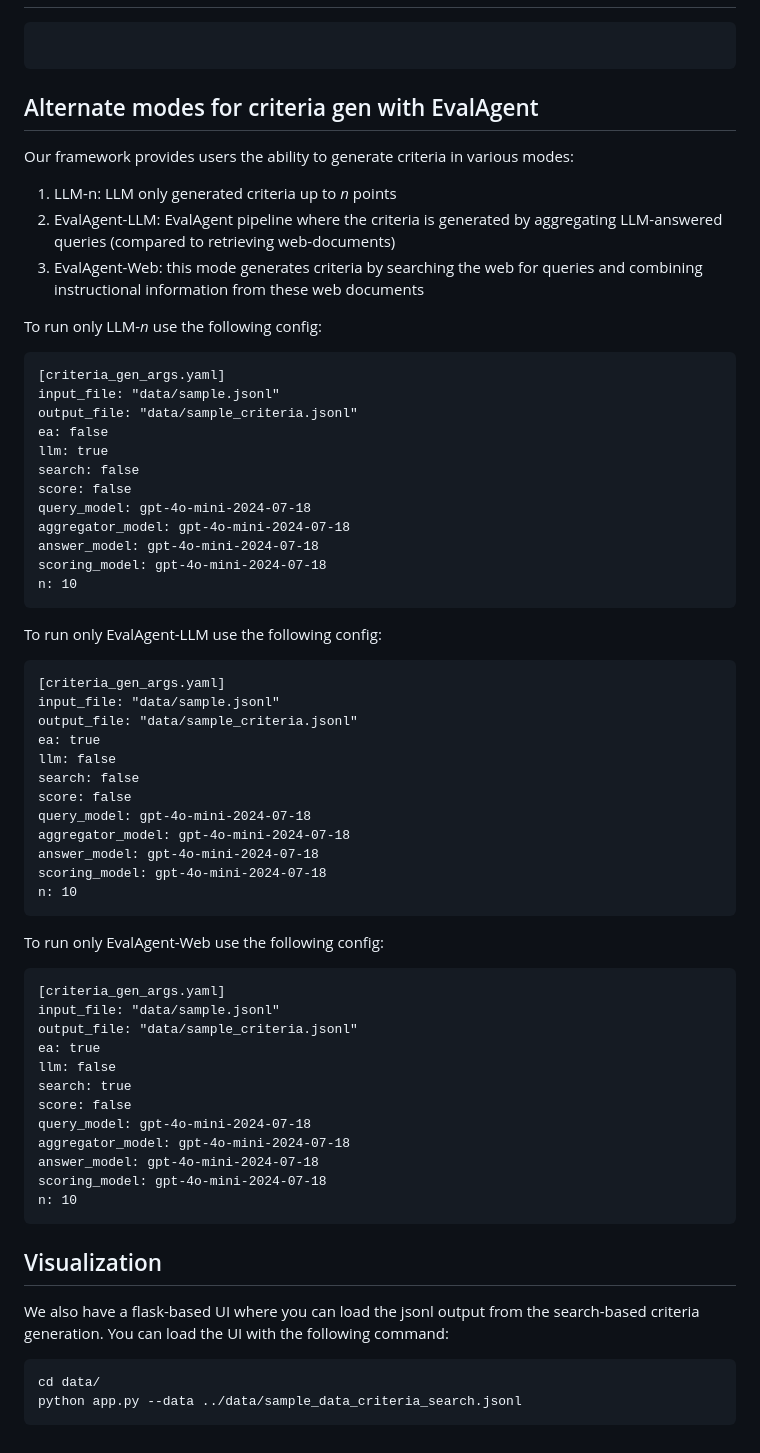
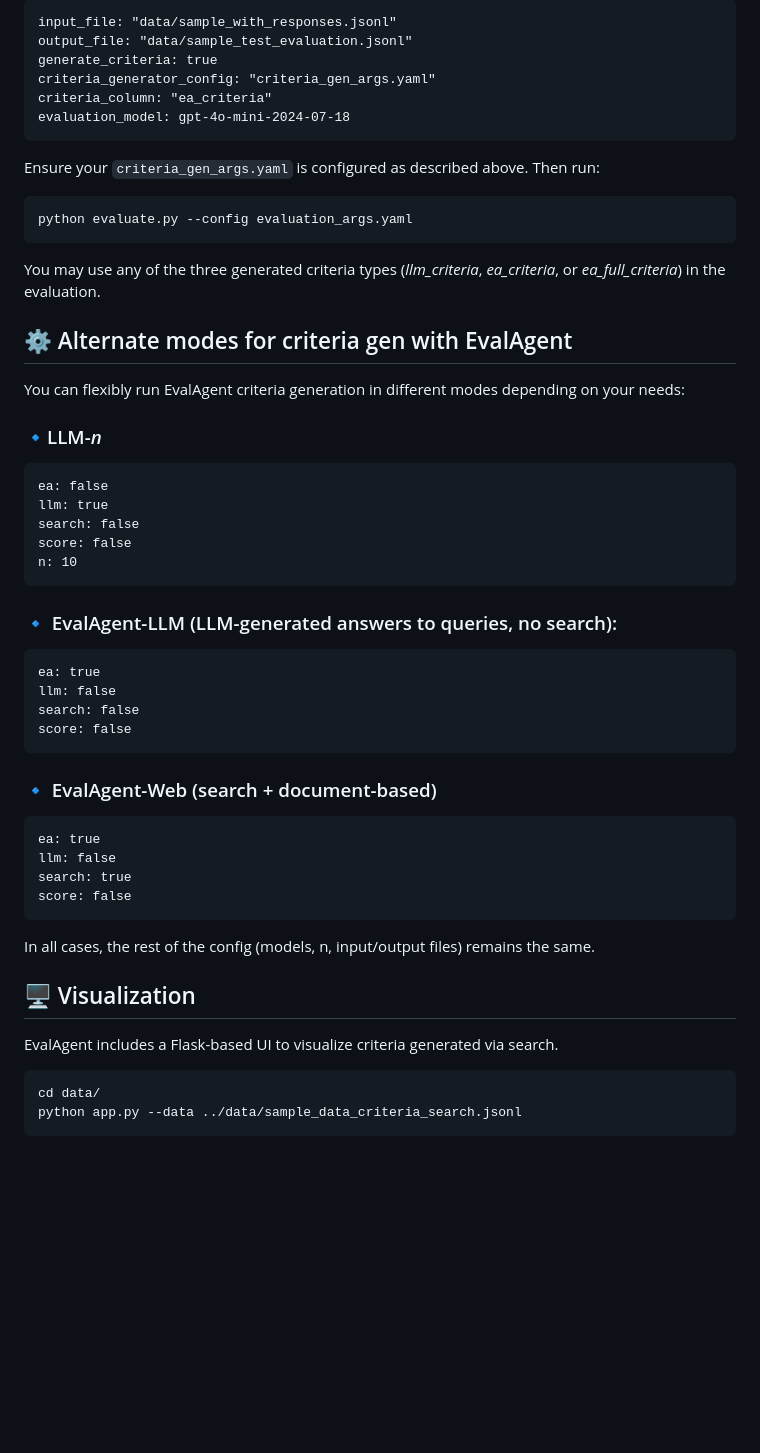
Before and after one commit to ManyaWadhwa/EvalAgent, a Markdown page: README.md, the part around one of its changes. Drawn GitHub-style; blank space fills up the shorter version.

````diff
--- a/README.md
+++ b/README.md
@@ -76,65 +85,55 @@ python evaluation_criteria_generator.py --config criteria_gen_args.yaml
 
 ```
+input_file: "data/sample_with_responses.jsonl"
+output_file: "data/sample_test_evaluation.jsonl"
+generate_criteria: true
+criteria_generator_config: "criteria_gen_args.yaml"
+criteria_column: "ea_criteria"
+evaluation_model: gpt-4o-mini-2024-07-18
 ```
 
-## Alternate modes for criteria gen with EvalAgent
+Ensure your `criteria_gen_args.yaml` is configured as described above. Then run:
+```
+python evaluate.py --config evaluation_args.yaml
+```
 
-Our framework provides users the ability to generate criteria in various modes:
-1. LLM-n: LLM only generated criteria up to _n_ points
-2. EvalAgent-LLM: EvalAgent pipeline where the criteria is generated by aggregating LLM-answered queries (compared to retrieving web-documents)
-3. EvalAgent-Web: this mode generates criteria by searching the web for queries and combining instructional information from these web documents
+You may use any of the three generated criteria types (_llm_criteria_, _ea_criteria_, or _ea_full_criteria_) in the evaluation.
 
-To run only LLM-_n_ use the following config:
+## ⚙️  Alternate modes for criteria gen with EvalAgent
+
+You can flexibly run EvalAgent criteria generation in different modes depending on your needs:
+
+### 🔹LLM-_n_
 ```
-[criteria_gen_args.yaml]
-input_file: "data/sample.jsonl"
-output_file: "data/sample_criteria.jsonl"
 ea: false
 llm: true
 search: false
 score: false
-query_model: gpt-4o-mini-2024-07-18
-aggregator_model: gpt-4o-mini-2024-07-18
-answer_model: gpt-4o-mini-2024-07-18
-scoring_model: gpt-4o-mini-2024-07-18
 n: 10
 ```
 
-To run only EvalAgent-LLM use the following config:
+### 🔹 EvalAgent-LLM (LLM-generated answers to queries, no search):
 ```
-[criteria_gen_args.yaml]
-input_file: "data/sample.jsonl"
-output_file: "data/sample_criteria.jsonl"
 ea: true
 llm: false
 search: false
 score: false
-query_model: gpt-4o-mini-2024-07-18
-aggregator_model: gpt-4o-mini-2024-07-18
-answer_model: gpt-4o-mini-2024-07-18
-scoring_model: gpt-4o-mini-2024-07-18
-n: 10
 ```
 
-To run only EvalAgent-Web use the following config:
+### 🔹 EvalAgent-Web (search + document-based)
 ```
-[criteria_gen_args.yaml]
-input_file: "data/sample.jsonl"
-output_file: "data/sample_criteria.jsonl"
 ea: true
 llm: false
 search: true
 score: false
-query_model: gpt-4o-mini-2024-07-18
-aggregator_model: gpt-4o-mini-2024-07-18
-answer_model: gpt-4o-mini-2024-07-18
-scoring_model: gpt-4o-mini-2024-07-18
-n: 10
 ```
 
-## Visualization
+In all cases, the rest of the config (models, n, input/output files) remains the same.
 
-We also have a flask-based UI where you can load the jsonl output from the search-based criteria generation. You can load the UI with the following command:
+
+## 🖥️ Visualization
+
+EvalAgent includes a Flask-based UI to visualize criteria generated via search.
 ```
 cd data/
 python app.py --data ../data/sample_data_criteria_search.jsonl
````
Also changed, not shown: other parts of README.md (+33 -24 lines).
